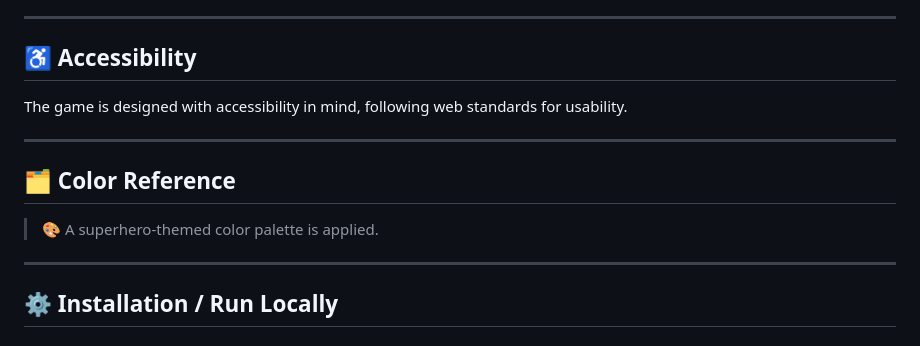
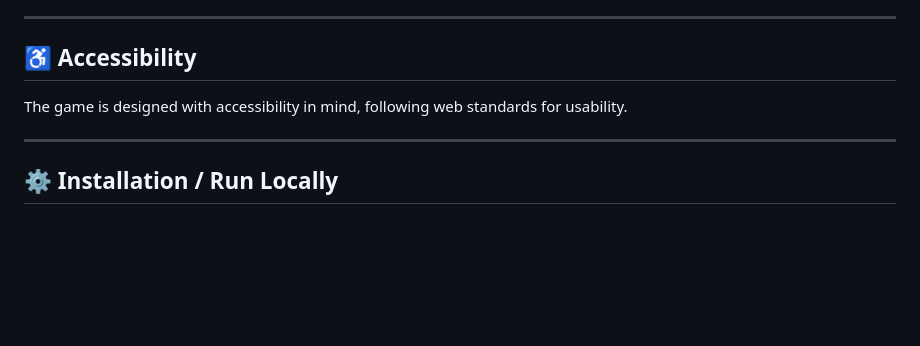
Before and after one commit to LunguFabian/GameOfSuperheroes, a Markdown page: README.md, the part around the change. GitHub-like rendering; blank space fills up the shorter version.

```diff
--- a/README.md
+++ b/README.md
@@ -91,12 +91,6 @@ The game is designed with accessibility in mind, following web standards for usa
 
 ---
 
-## 🗂️ Color Reference
-
-> 🎨 A superhero-themed color palette is applied.
-
----
-
 ## ⚙️ Installation / Run Locally
 
 ### Prerequisites
```
